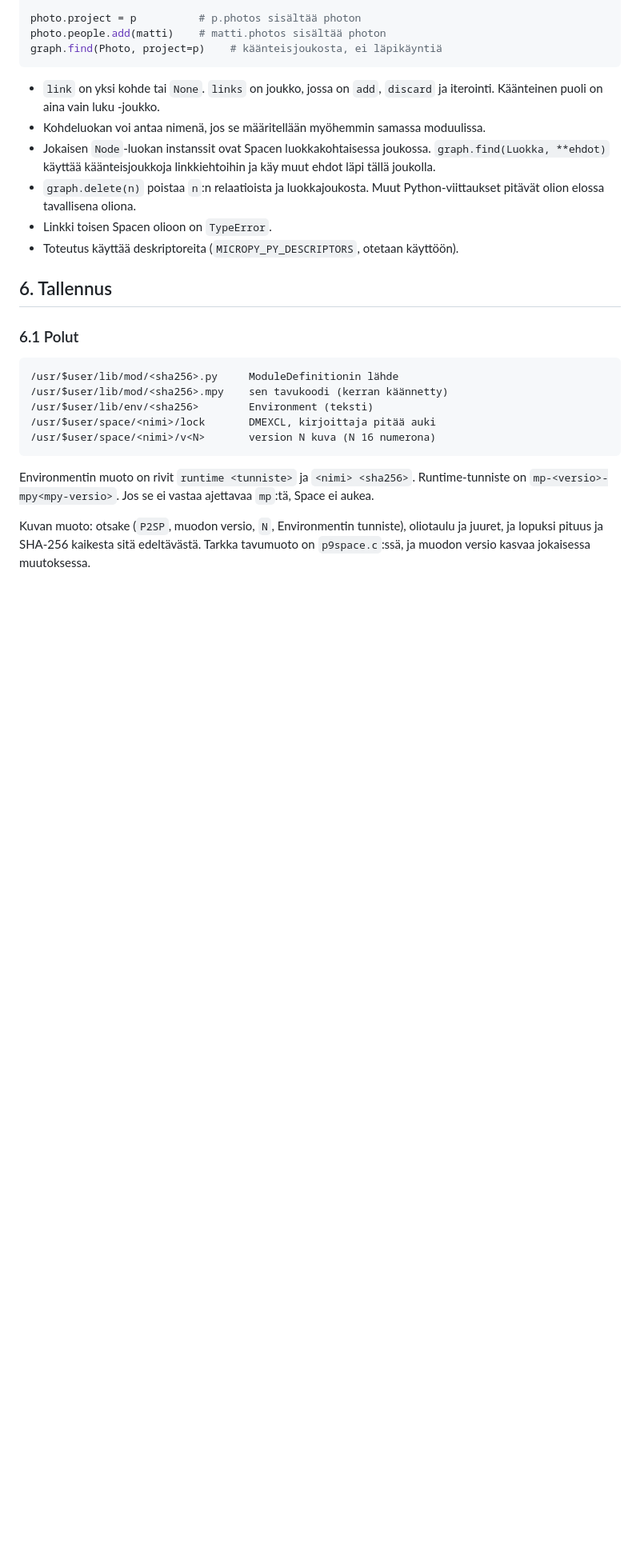
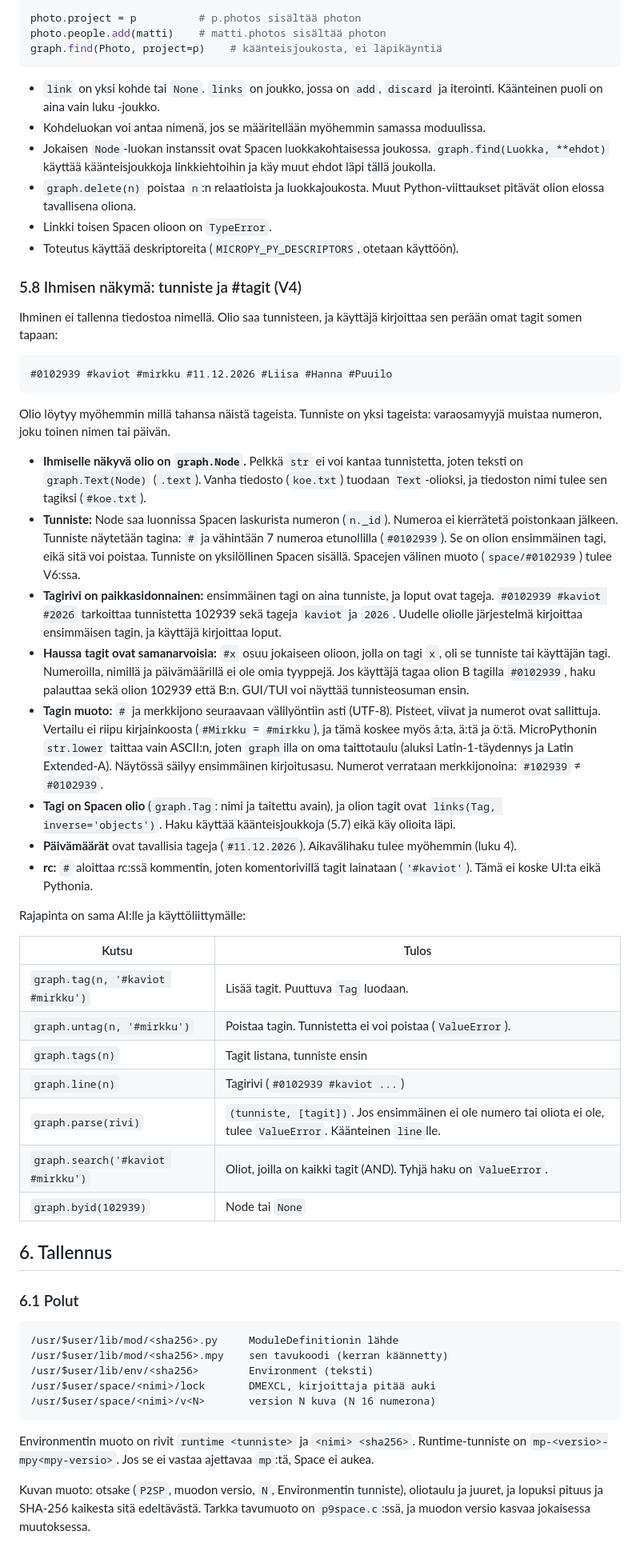
Before and after one commit to pereuna/Plan2001, a Markdown page: docs/object-model.md, the part around one of its changes. Shown at 80% size. Rendered like a GitHub page; blank space fills up the shorter version.

Commit message:
docs/object-model.md: ihmisen näkymä: tunniste on tagi, #tagit ja haku
Ihminen ei tallenna tiedostoa nimellä: olio saa tunnisteen (#0102939),
ja käyttäjä lisää perään tagit somen tapaan. Tagirivillä ensimmäinen on
aina tunniste, loput tageja; haussa tunniste on tagi muiden joukossa
(numeroita, nimiä tai päiviä muistavalle samanarvoinen). Tagit ovat
Spacen olioita käänteisjoukkoineen, vertailu kirjainkoosta riippumaton
(oma taittotaulu å/ä/ö:lle). Tekstikenttä-UI Monolithiin. Testit
T4.6-T4.11.

Vain dokumentti: testejä ei ajettu.

Co-Authored-By: Claude Opus 5.5 <noreply@anthropic.com>

````diff
--- a/docs/object-model.md
+++ b/docs/object-model.md
@@ -219,6 +226,63 @@ graph.find(Photo, project=p)    # käänteisjoukosta, ei läpikäyntiä
 - Linkki toisen Spacen olioon on `TypeError`.
 - Toteutus käyttää deskriptoreita (`MICROPY_PY_DESCRIPTORS`, otetaan
   käyttöön).
+
+### 5.8 Ihmisen näkymä: tunniste ja #tagit (V4)
+
+Ihminen ei tallenna tiedostoa nimellä. Olio saa tunnisteen, ja käyttäjä
+kirjoittaa sen perään omat tagit somen tapaan:
+
+```
+#0102939 #kaviot #mirkku #11.12.2026 #Liisa #Hanna #Puuilo
+```
+
+Olio löytyy myöhemmin millä tahansa näistä tageista. Tunniste on yksi
+tageista: varaosamyyjä muistaa numeron, joku toinen nimen tai päivän.
+
+- **Ihmiselle näkyvä olio on `graph.Node`.** Pelkkä `str` ei voi kantaa
+  tunnistetta, joten teksti on `graph.Text(Node)` (`.text`). Vanha
+  tiedosto (`koe.txt`) tuodaan `Text`-olioksi, ja tiedoston nimi tulee
+  sen tagiksi (`#koe.txt`).
+- **Tunniste:** Node saa luonnissa Spacen laskurista numeron (`n._id`).
+  Numeroa ei kierrätetä poistonkaan jälkeen. Tunniste näytetään tagina:
+  `#` ja vähintään 7 numeroa etunollilla (`#0102939`). Se on olion
+  ensimmäinen tagi, eikä sitä voi poistaa. Tunniste on yksilöllinen
+  Spacen sisällä. Spacejen välinen muoto (`space/#0102939`) tulee V6:ssa.
+- **Tagirivi on paikkasidonnainen:** ensimmäinen tagi on aina tunniste,
+  ja loput ovat tageja. `#0102939 #kaviot #2026` tarkoittaa tunnistetta
+  102939 sekä tageja `kaviot` ja `2026`. Uudelle oliolle järjestelmä
+  kirjoittaa ensimmäisen tagin, ja käyttäjä kirjoittaa loput.
+- **Haussa tagit ovat samanarvoisia:** `#x` osuu jokaiseen olioon, jolla
+  on tagi `x`, oli se tunniste tai käyttäjän tagi. Numeroilla, nimillä ja
+  päivämäärillä ei ole omia tyyppejä. Jos käyttäjä tagaa olion B
+  tagilla `#0102939`, haku palauttaa sekä olion 102939 että B:n.
+  GUI/TUI voi näyttää tunnisteosuman ensin.
+- **Tagin muoto:** `#` ja merkkijono seuraavaan välilyöntiin asti
+  (UTF-8). Pisteet, viivat ja numerot ovat sallittuja. Vertailu ei
+  riipu kirjainkoosta (`#Mirkku` = `#mirkku`), ja tämä koskee myös
+  å:ta, ä:tä ja ö:tä. MicroPythonin `str.lower` taittaa vain ASCII:n,
+  joten `graph`illa on oma taittotaulu (aluksi Latin-1-täydennys ja
+  Latin Extended-A). Näytössä säilyy ensimmäinen kirjoitusasu. Numerot
+  verrataan merkkijonoina: `#102939` ≠ `#0102939`.
+- **Tagi on Spacen olio** (`graph.Tag`: nimi ja taitettu avain), ja
+  olion tagit ovat `links(Tag, inverse='objects')`. Haku käyttää
+  käänteisjoukkoja (5.7) eikä käy olioita läpi.
+- **Päivämäärät** ovat tavallisia tageja (`#11.12.2026`). Aikavälihaku
+  tulee myöhemmin (luku 4).
+- **rc:** `#` aloittaa rc:ssä kommentin, joten komentorivillä tagit
+  lainataan (`'#kaviot'`). Tämä ei koske UI:ta eikä Pythonia.
+
+Rajapinta on sama AI:lle ja käyttöliittymälle:
+
+| Kutsu | Tulos |
+|---|---|
+| `graph.tag(n, '#kaviot #mirkku')` | Lisää tagit. Puuttuva `Tag` luodaan. |
+| `graph.untag(n, '#mirkku')` | Poistaa tagin. Tunnistetta ei voi poistaa (`ValueError`). |
+| `graph.tags(n)` | Tagit listana, tunniste ensin |
+| `graph.line(n)` | Tagirivi (`#0102939 #kaviot ...`) |
+| `graph.parse(rivi)` | `(tunniste, [tagit])`. Jos ensimmäinen ei ole numero tai oliota ei ole, tulee `ValueError`. Käänteinen `line`lle. |
+| `graph.search('#kaviot #mirkku')` | Oliot, joilla on kaikki tagit (AND). Tyhjä haku on `ValueError`. |
+| `graph.byid(102939)` | Node tai `None` |
 
 ## 6. Tallennus
 
````
Also changed, not shown: other parts of docs/object-model.md (+14 -1 lines).
